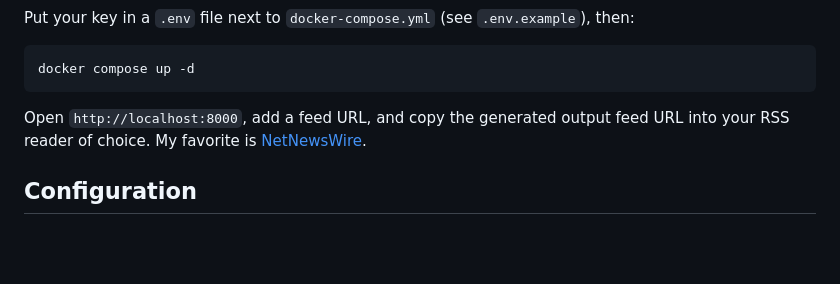
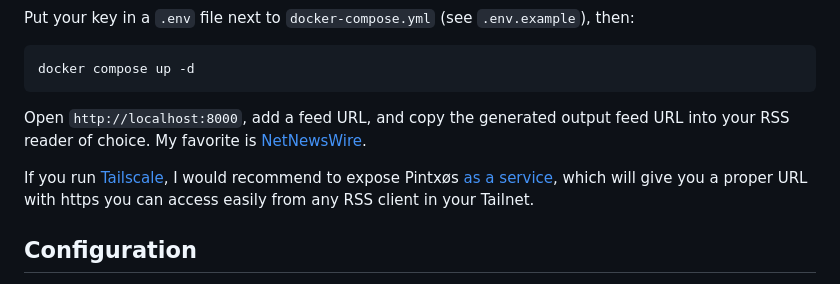
Before and after one commit to janw76/pintxos, a Markdown page: README.md, the part around the change. Rendered like a GitHub page; blank space fills up the shorter version.

Commit message:
Tailscale serice reco

```diff
--- a/README.md
+++ b/README.md
@@ -68,6 +68,8 @@ docker compose up -d
 Open `http://localhost:8000`, add a feed URL, and copy the generated output
 feed URL into your RSS reader of choice. My favorite is [NetNewsWire](https://netnewswire.com).
 
+If you run [Tailscale](https://tailscale.com), I would recommend to expose Pintxøs [as a service](https://tailscale.com/docs/features/tailscale-services), which will give you a proper URL with https you can access easily from any RSS client in your Tailnet.
+
 ## Configuration
 
 Model, poll interval, items per feed and the API key can be set via environment
```
